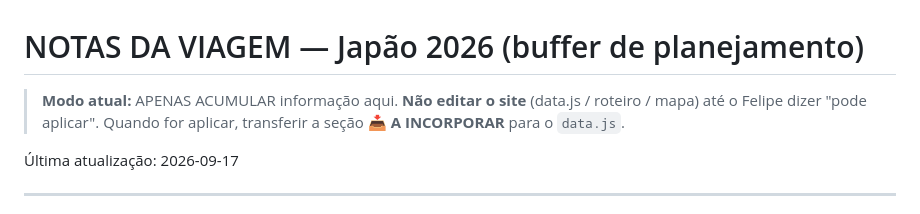
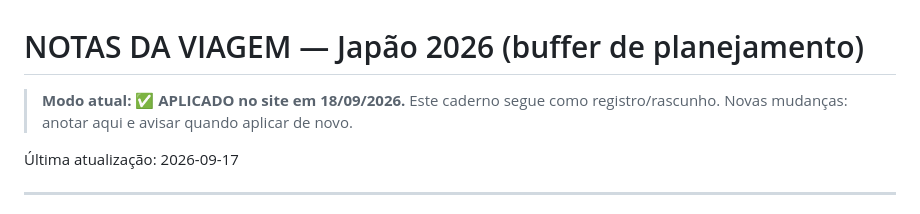
Before and after one commit to R3dd1n0/NipoTrip26, a Markdown page: NOTAS-viagem.md, the part around the change. GitHub-like rendering.

Commit message:
Notas: marca como aplicado no site (18/09)
Co-Authored-By: Claude Opus 4.8 <noreply@anthropic.com>
Claude-Session: https://claude.ai/code/session_01U7Js4MhLULtjs1r47NNNQc

```diff
--- a/NOTAS-viagem.md
+++ b/NOTAS-viagem.md
@@ -1,8 +1,7 @@
 # NOTAS DA VIAGEM — Japão 2026 (buffer de planejamento)
 
-> **Modo atual:** APENAS ACUMULAR informação aqui. **Não editar o site**
-> (data.js / roteiro / mapa) até o Felipe dizer "pode aplicar".
-> Quando for aplicar, transferir a seção **📥 A INCORPORAR** para o `data.js`.
+> **Modo atual:** ✅ **APLICADO no site em 18/09/2026.** Este caderno segue como
+> registro/rascunho. Novas mudanças: anotar aqui e avisar quando aplicar de novo.
 
 Última atualização: 2026-09-17
 
```
